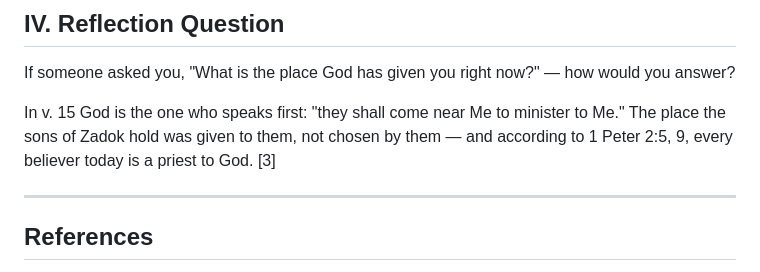
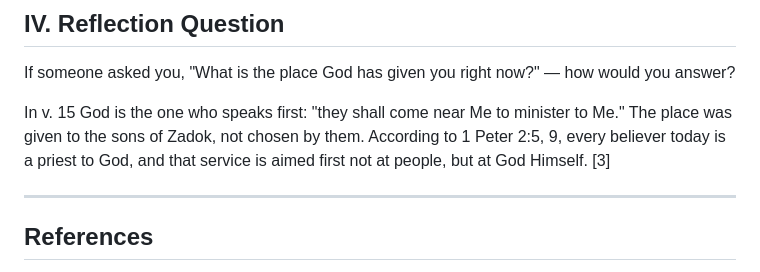
Before and after one commit to b11031371/my_bible_notes, a Markdown page: 2026-08-22/note_en.md, the part around the change. GitHub-like rendering.

```diff
--- a/2026-08-22/note_en.md
+++ b/2026-08-22/note_en.md
@@ -73,7 +73,7 @@ In v. 28 God says, "You shall give them no possession in Israel, for I am their
 
 If someone asked you, "What is the place God has given you right now?" — how would you answer?
 
-In v. 15 God is the one who speaks first: "they shall come near Me to minister to Me." The place the sons of Zadok hold was given to them, not chosen by them — and according to 1 Peter 2:5, 9, every believer today is a priest to God. [3]
+In v. 15 God is the one who speaks first: "they shall come near Me to minister to Me." The place was given to the sons of Zadok, not chosen by them. According to 1 Peter 2:5, 9, every believer today is a priest to God, and that service is aimed first not at people, but at God Himself. [3]
 
 ---
 
```
